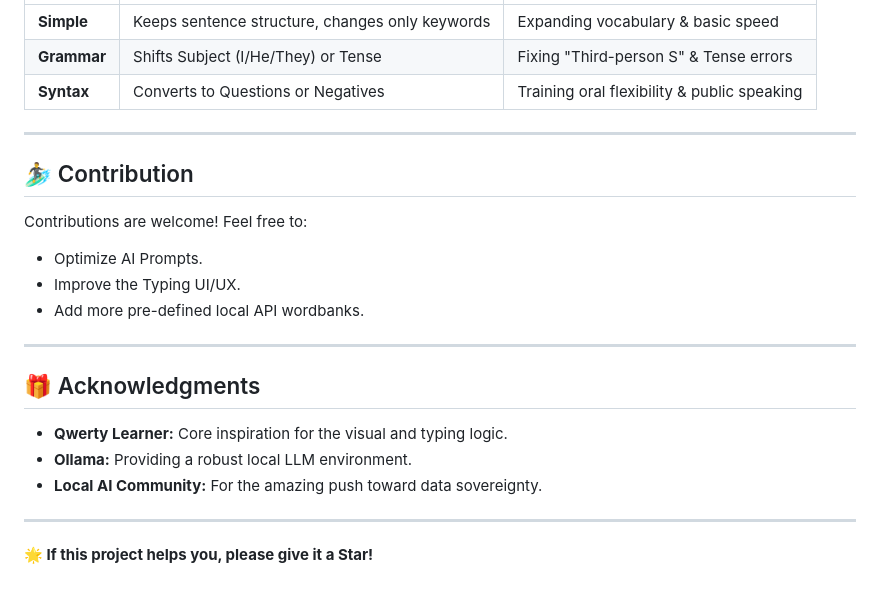
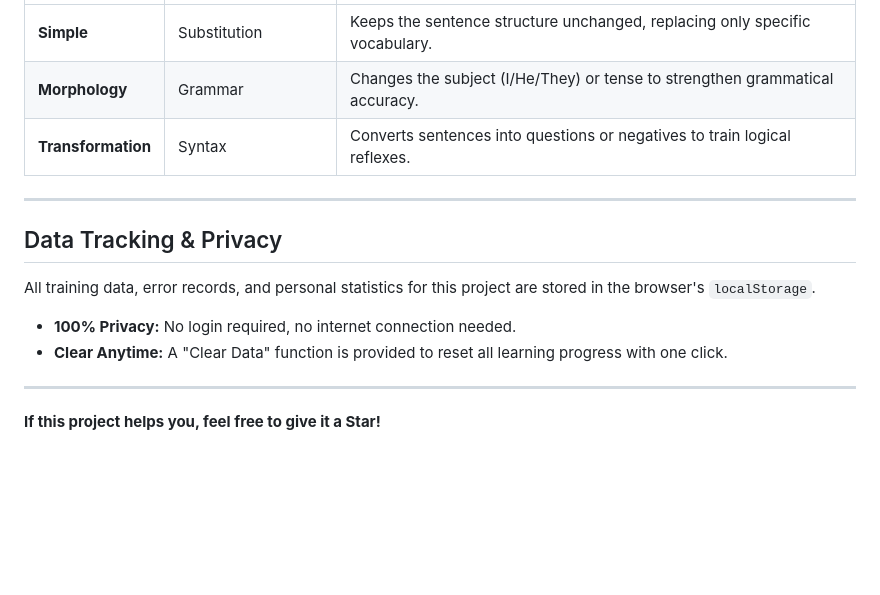
Before and after one commit to rtyrtyrtyqw/FSI-Type-Drill, a Markdown page: README_en.md, the part around one of its changes. GitHub-like rendering; blank space fills up the shorter version.

```diff
--- a/README_en.md
+++ b/README_en.md
@@ -79,25 +76,16 @@ OLLAMA_ORIGINS="*" ollama serve
 | :--- | :--- | :--- |
-| **Simple** | Keeps sentence structure, changes only keywords | Expanding vocabulary & basic speed |
-| **Grammar** | Shifts Subject (I/He/They) or Tense | Fixing "Third-person S" & Tense errors |
-| **Syntax** | Converts to Questions or Negatives | Training oral flexibility & public speaking |
+| **Simple** | Substitution | Keeps the sentence structure unchanged, replacing only specific vocabulary. |
+| **Morphology** | Grammar | Changes the subject (I/He/They) or tense to strengthen grammatical accuracy. |
+| **Transformation** | Syntax | Converts sentences into questions or negatives to train logical reflexes. |
 
 ---
 
-## 🏄‍♂️ Contribution
+## Data Tracking & Privacy
 
-Contributions are welcome! Feel free to:
-- Optimize AI Prompts.
-- Improve the Typing UI/UX.
-- Add more pre-defined local API wordbanks.
+All training data, error records, and personal statistics for this project are stored in the browser's `localStorage`.
+- **100% Privacy:** No login required, no internet connection needed.
+- **Clear Anytime:** A "Clear Data" function is provided to reset all learning progress with one click.
 
 ---
 
-## 🎁 Acknowledgments
-
-- **Qwerty Learner:** Core inspiration for the visual and typing logic.
-- **Ollama:** Providing a robust local LLM environment.
-- **Local AI Community:** For the amazing push toward data sovereignty.
-
----
-
-**🌟 If this project helps you, please give it a Star!**
+**If this project helps you, feel free to give it a Star!**
```
Also changed, not shown: other parts of README_en.md (+34 -37 lines).
